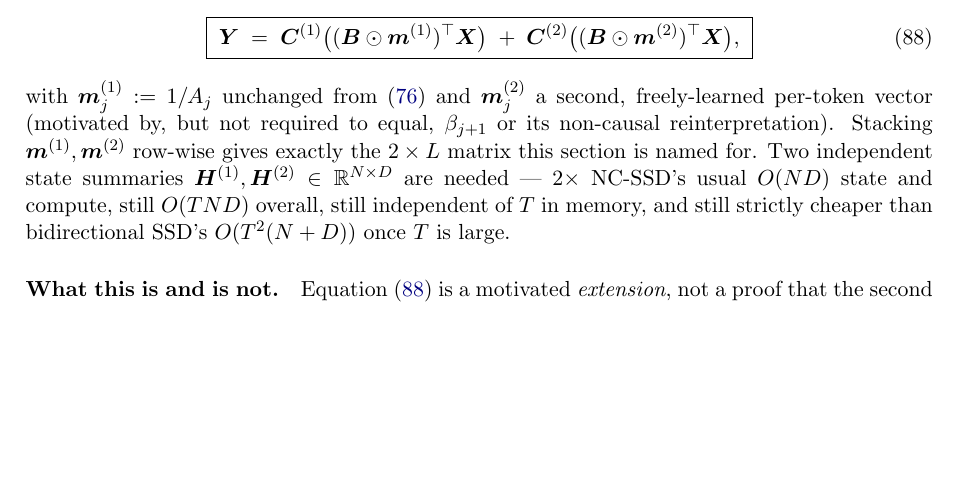
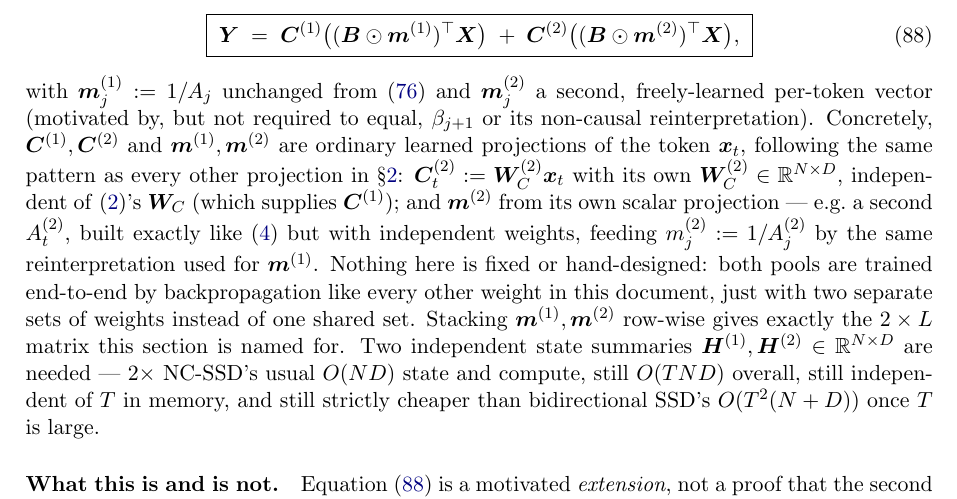
Before and after one commit to MasahiroOgawa/visionMamba3, a LaTeX paper (doc/attention/mamba3_attention.tex): part of page 21 of 37, cut so that both start at the same text, the shorter picture padded with empty space. Compiled offline with pdfLaTeX.

Commit message:
doc: spell out how C^(2) and m^(2) are computed in §6.8.3
Eq (88) named C^(1)/C^(2) and m^(1)/m^(2) without ever giving their
formulas, unlike every other projection in the document (§2 gives
explicit W_C x_t-style definitions for B, C, Delta, A). Add the
concrete parameterization: C^(2)_t := W_C^(2) x_t with its own,
independently-initialized weight matrix, and m^(2) from its own
scalar projection analogous to A_t -- both ordinary learned
parameters, not fixed or hand-designed.

Co-Authored-By: Claude Sonnet 5 <noreply@anthropic.com>

```diff
--- a/doc/attention/mamba3_attention.tex
+++ b/doc/attention/mamba3_attention.tex
@@ -1425,7 +1425,19 @@ longer be merged by factoring out a common $\bm{C}$:
 with $\bm{m}^{(1)}_j := 1/A_j$ unchanged from \eqref{eq:nc-Y} and
 $\bm{m}^{(2)}_j$ a second, freely-learned per-token vector (motivated
 by, but not required to equal, $\beta_{j+1}$ or its non-causal
-reinterpretation). Stacking $\bm{m}^{(1)},\bm{m}^{(2)}$ row-wise gives
+reinterpretation). Concretely, $\bm{C}^{(1)},\bm{C}^{(2)}$ and
+$\bm{m}^{(1)},\bm{m}^{(2)}$ are ordinary learned projections of the
+token $\bm{x}_t$, following the same pattern as every other projection
+in \S\ref{sec:notation}: $\bm{C}^{(2)}_t := \bm{W}_C^{(2)}\bm{x}_t$
+with its own $\bm{W}_C^{(2)}\in\mathbb{R}^{N\times D}$, independent of
+\eqref{eq:projC}'s $\bm{W}_C$ (which supplies $\bm{C}^{(1)}$); and
+$\bm{m}^{(2)}$ from its own scalar projection --- e.g.\ a second
+$A^{(2)}_t$, built exactly like \eqref{eq:projA} but with independent
+weights, feeding $m^{(2)}_j := 1/A^{(2)}_j$ by the same
+reinterpretation used for $\bm{m}^{(1)}$. Nothing here is fixed or
+hand-designed: both pools are trained end-to-end by backpropagation
+like every other weight in this document, just with two separate sets
+of weights instead of one shared set. Stacking $\bm{m}^{(1)},\bm{m}^{(2)}$ row-wise gives
 exactly the $2\times L$ matrix this section is named for. Two
 independent state summaries $\bm{H}^{(1)},\bm{H}^{(2)}\in
 \mathbb{R}^{N\times D}$ are needed --- $2\times$ NC-SSD's usual
```
